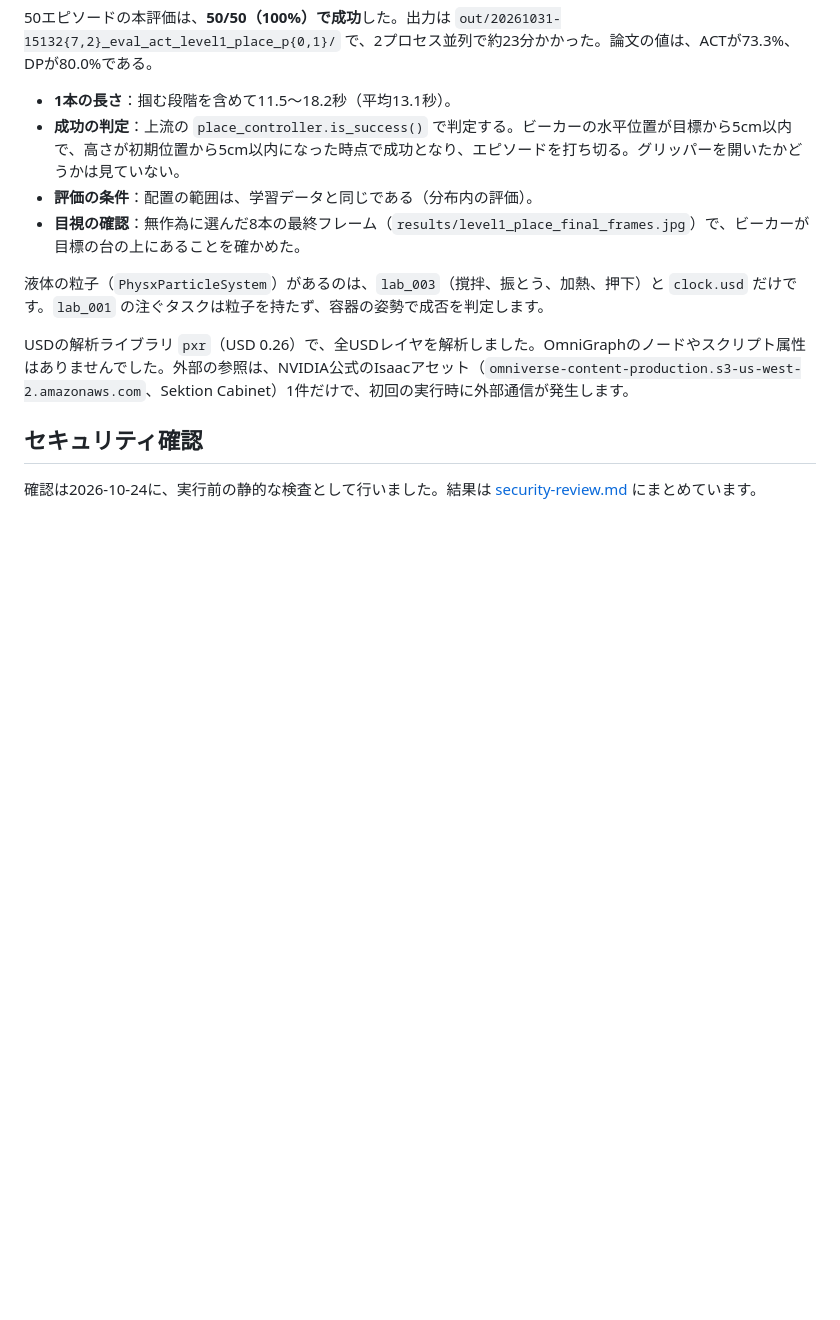
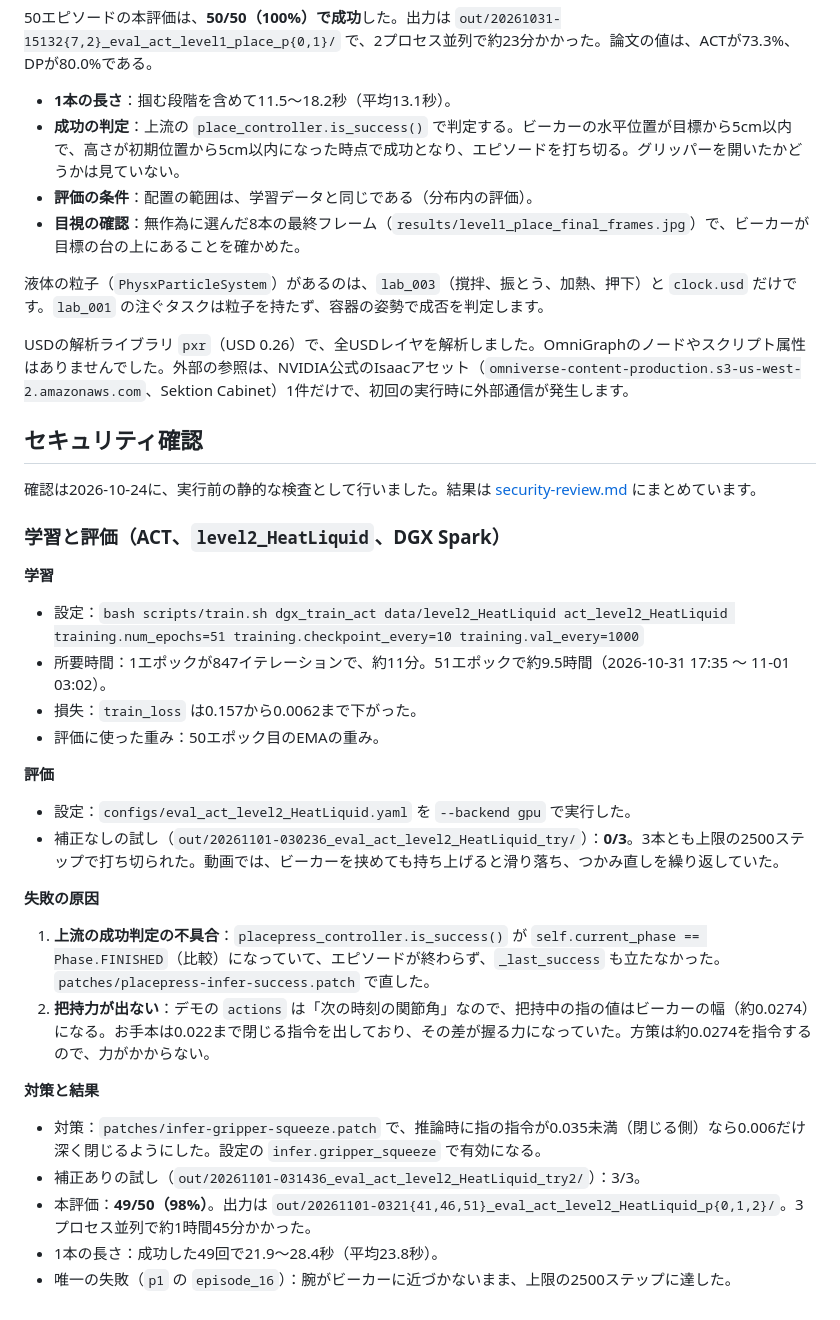
Before and after one commit to seematsu/pai-final-assignment, a Markdown page: docs/dgx-spark-notes.md, the part around the change. Rendered like a GitHub page; blank space fills up the shorter version.

```diff
--- a/docs/dgx-spark-notes.md
+++ b/docs/dgx-spark-notes.md
@@ -129,3 +129,30 @@ USDの解析ライブラリ `pxr`（USD 0.26）で、全USDレイヤを解析し
 ## セキュリティ確認
 
 確認は2026-10-24に、実行前の静的な検査として行いました。結果は [security-review.md](security-review.md) にまとめています。
+
+### 学習と評価（ACT、`level2_HeatLiquid`、DGX Spark）
+
+**学習**
+
+- 設定：`bash scripts/train.sh dgx_train_act data/level2_HeatLiquid act_level2_HeatLiquid training.num_epochs=51 training.checkpoint_every=10 training.val_every=1000`
+- 所要時間：1エポックが847イテレーションで、約11分。51エポックで約9.5時間（2026-10-31 17:35 〜 11-01 03:02）。
+- 損失：`train_loss` は0.157から0.0062まで下がった。
+- 評価に使った重み：50エポック目のEMAの重み。
+
+**評価**
+
+- 設定：`configs/eval_act_level2_HeatLiquid.yaml` を `--backend gpu` で実行した。
+- 補正なしの試し（`out/20261101-030236_eval_act_level2_HeatLiquid_try/`）：**0/3**。3本とも上限の2500ステップで打ち切られた。動画では、ビーカーを挟めても持ち上げると滑り落ち、つかみ直しを繰り返していた。
+
+**失敗の原因**
+
+1. **上流の成功判定の不具合**：`placepress_controller.is_success()` が `self.current_phase == Phase.FINISHED`（比較）になっていて、エピソードが終わらず、`_last_success` も立たなかった。`patches/placepress-infer-success.patch` で直した。
+2. **把持力が出ない**：デモの `actions` は「次の時刻の関節角」なので、把持中の指の値はビーカーの幅（約0.0274）になる。お手本は0.022まで閉じる指令を出しており、その差が握る力になっていた。方策は約0.0274を指令するので、力がかからない。
+
+**対策と結果**
+
+- 対策：`patches/infer-gripper-squeeze.patch` で、推論時に指の指令が0.035未満（閉じる側）なら0.006だけ深く閉じるようにした。設定の `infer.gripper_squeeze` で有効になる。
+- 補正ありの試し（`out/20261101-031436_eval_act_level2_HeatLiquid_try2/`）：3/3。
+- 本評価：**49/50（98%）**。出力は `out/20261101-0321{41,46,51}_eval_act_level2_HeatLiquid_p{0,1,2}/`。3プロセス並列で約1時間45分かかった。
+- 1本の長さ：成功した49回で21.9〜28.4秒（平均23.8秒）。
+- 唯一の失敗（`p1` の `episode_16`）：腕がビーカーに近づかないまま、上限の2500ステップに達した。
```
Also changed, not shown: README.md (+31 -5 lines), results/act_train_loss.png (added), results/level1_place_act_train_loss.png (deleted), results/level2_HeatLiquid_failure_episode.jpg (added), results/level2_HeatLiquid_final_frames.jpg (added), results/level2_HeatLiquid_policy_rollout.jpg (added), 3 other files.
